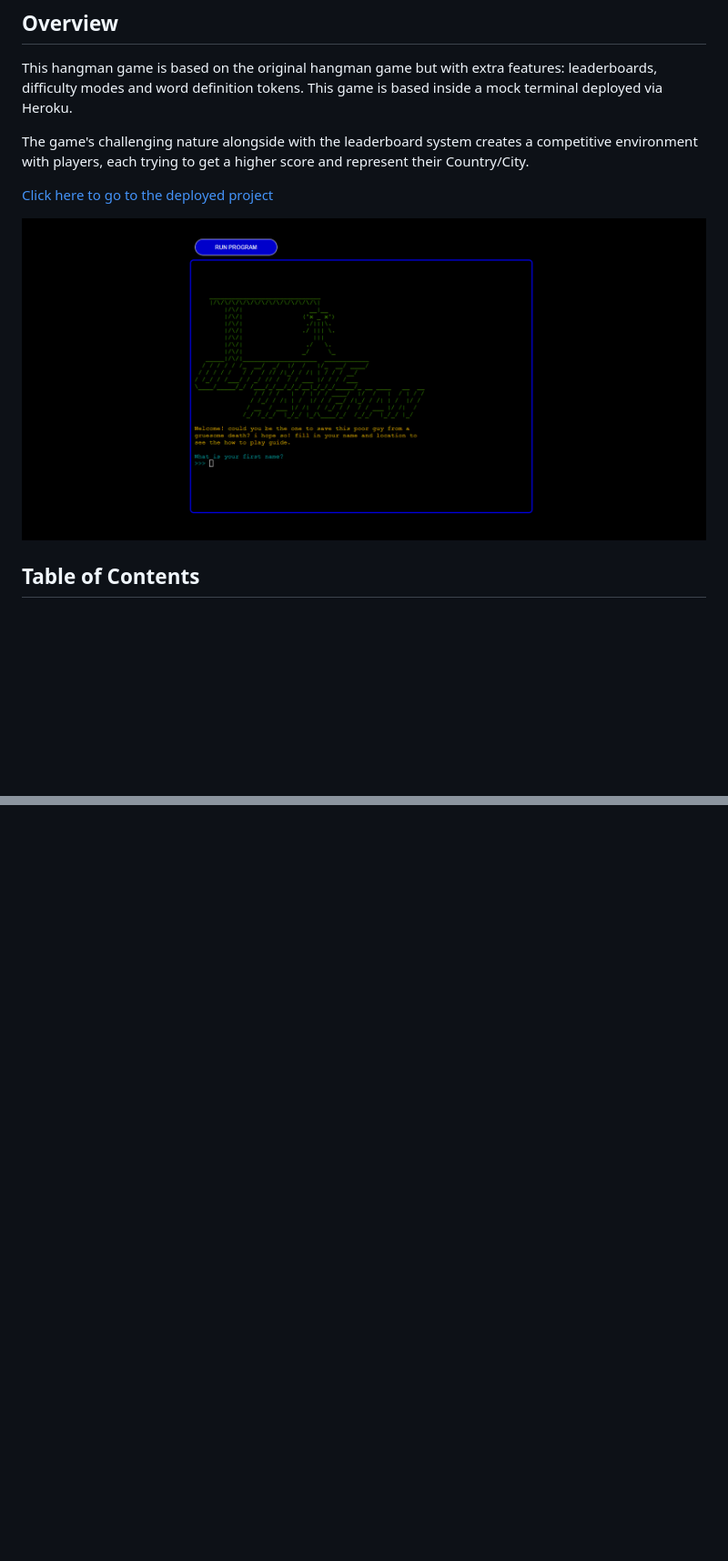
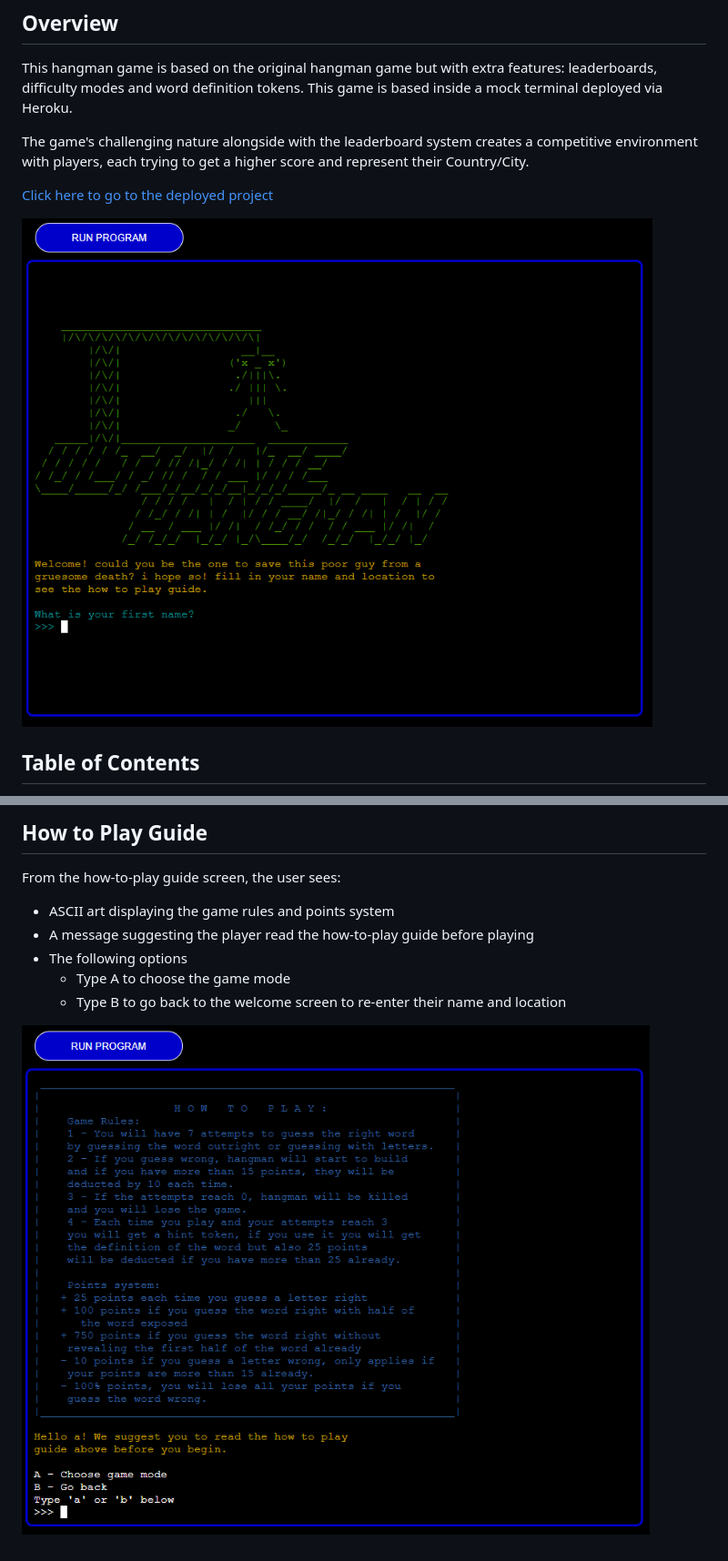
Before and after one commit to ilyasolgun11/hangman, a Markdown page: README.md, 2 parts joined by grey strips. Shown: that part at 91% size. Rendered like a GitHub page; pictures changed too: docs/screenshots/ultimate-hangman-deployed.png (deleted), docs/screenshots/ultimate-hangman-how-to-play-guide.png (added), docs/screenshots/ultimate-hangman-welcome-screen.png (added); blank space fills up the shorter version.

Commit message:
Add features section to readme

```diff
--- a/README.md
+++ b/README.md
@@ -8,7 +8,7 @@ The game's challenging nature alongside with the leaderboard system creates a co
 
 [Click here to go to the deployed project](https://ultimate-hangman-063344ed324f.herokuapp.com/)
 
-![Screenshot of the games welcome screen](docs/screenshots/ultimate-hangman-deployed.png)
+![Screenshot of the game welcome screen](docs/screenshots/ultimate-hangman-welcome-screen.png)
 
 ## **Table of Contents**
 
@@ -94,0 +110,11 @@ To understand the steps required to program the game, I created the below flowch
+## **How to Play Guide**
+
+From the how-to-play guide screen, the user sees:
+
+- ASCII art displaying the game rules and points system
+- A message suggesting the player read the how-to-play guide before playing
+- The following options
+  - Type A to choose the game mode
+  - Type B to go back to the welcome screen to re-enter their name and location
+
+![How to play guide screen](docs/screenshots/ultimate-hangman-how-to-play-guide.png)
```
Also changed, not shown: other parts of README.md (+15 -0 lines).
